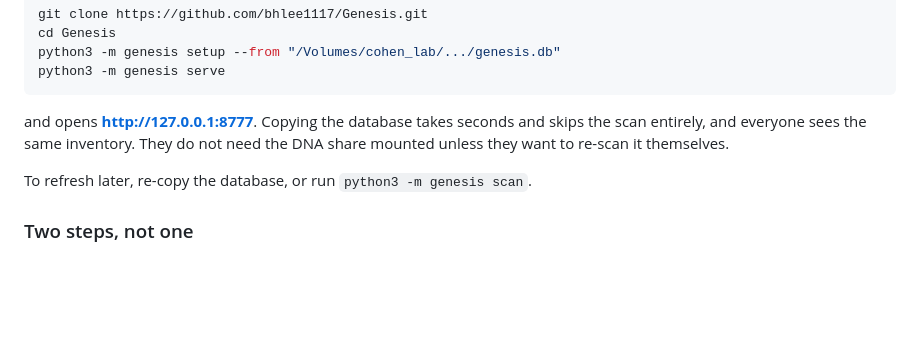
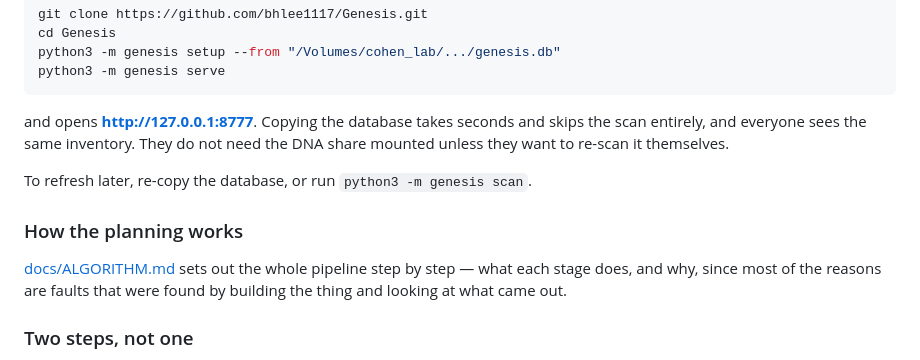
Before and after one commit to bhlee1117/Genesis, a Markdown page: README.md, the part around the change. Drawn GitHub-style; blank space fills up the shorter version.

```diff
--- a/README.md
+++ b/README.md
@@ -520,6 +520,12 @@ need the DNA share mounted unless they want to re-scan it themselves.
 
 To refresh later, re-copy the database, or run `python3 -m genesis scan`.
 
+### How the planning works
+
+[docs/ALGORITHM.md](docs/ALGORITHM.md) sets out the whole pipeline step by
+step — what each stage does, and why, since most of the reasons are faults
+that were found by building the thing and looking at what came out.
+
 ### Two steps, not one
 
 **Scan the source** resolves the modules and shows what the construct could
```
Also changed, not shown: docs/ALGORITHM.md (added, +333 -0 lines).
